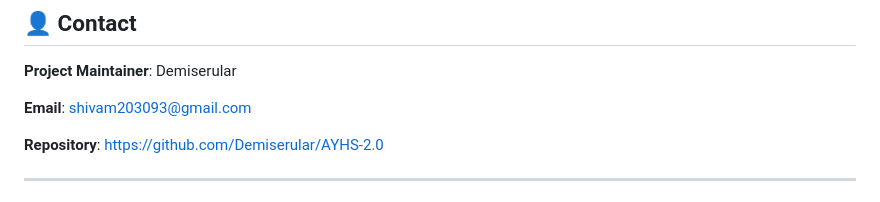
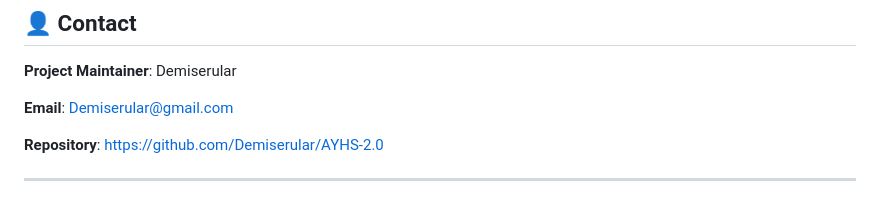
Before and after one commit to Demiserular/AYHS-2.0, a Markdown page: README.md, the part around the change. Drawn GitHub-style.

```diff
--- a/README.md
+++ b/README.md
@@ -995,7 +995,7 @@ This project is part of an academic/research initiative. Please contact the repo
 
 **Project Maintainer**: Demiserular
 
-**Email**: shivam203093@gmail.com
+**Email**: Demiserular@gmail.com
 
 **Repository**: [https://github.com/Demiserular/AYHS-2.0](https://github.com/Demiserular/AYHS-2.0)
 
```
